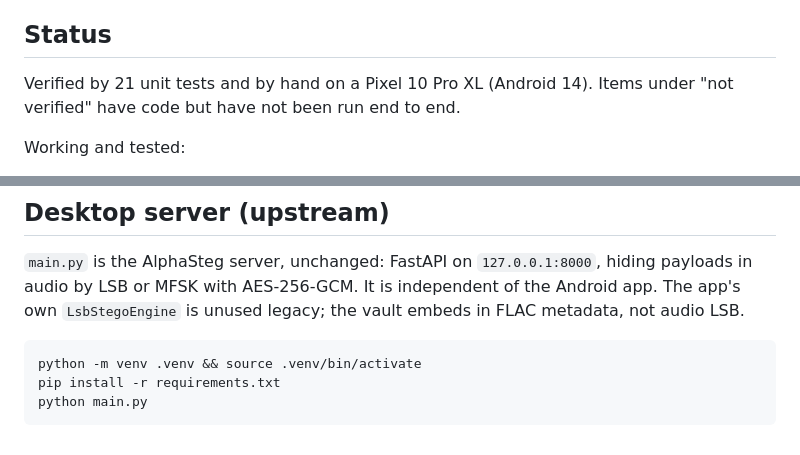
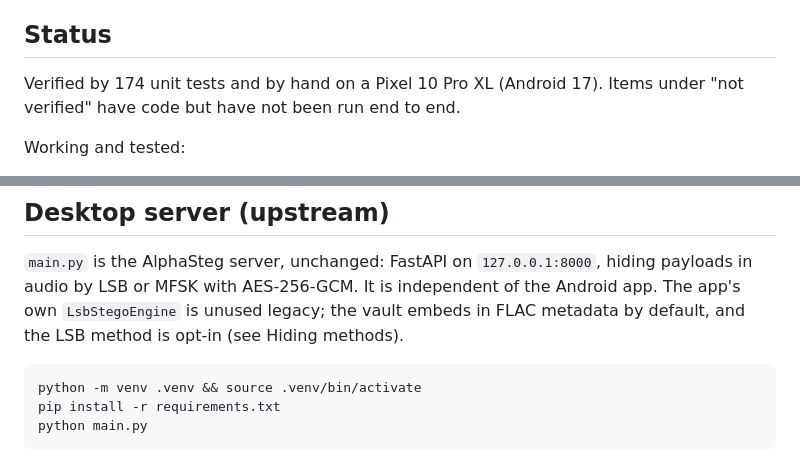
Before and after one commit to sworrl/AlphaVault-Ultra-ZFS, a Markdown page: README.md, 2 parts joined by grey strips. Rendered like a GitHub page.

````diff
--- a/README.md
+++ b/README.md
@@ -32,7 +32,7 @@ by album.
 
 ## Status
 
-Verified by 21 unit tests and by hand on a Pixel 10 Pro XL (Android 14). Items
+Verified by 174 unit tests and by hand on a Pixel 10 Pro XL (Android 17). Items
 under "not verified" have code but have not been run end to end.
 
 Working and tested:
@@ -284,7 +337,7 @@ adb install -r app/build/outputs/apk/debug/AlphaVault-Ultra-ZFS.apk
 `main.py` is the AlphaSteg server, unchanged: FastAPI on `127.0.0.1:8000`, hiding
 payloads in audio by LSB or MFSK with AES-256-GCM. It is independent of the
 Android app. The app's own `LsbStegoEngine` is unused legacy; the vault embeds in
-FLAC metadata, not audio LSB.
+FLAC metadata by default, and the LSB method is opt-in (see Hiding methods).
 
 ```
 python -m venv .venv && source .venv/bin/activate
````
Also changed, not shown: other parts of README.md (+81 -28 lines), SECURITY.md (+16 -3 lines).
